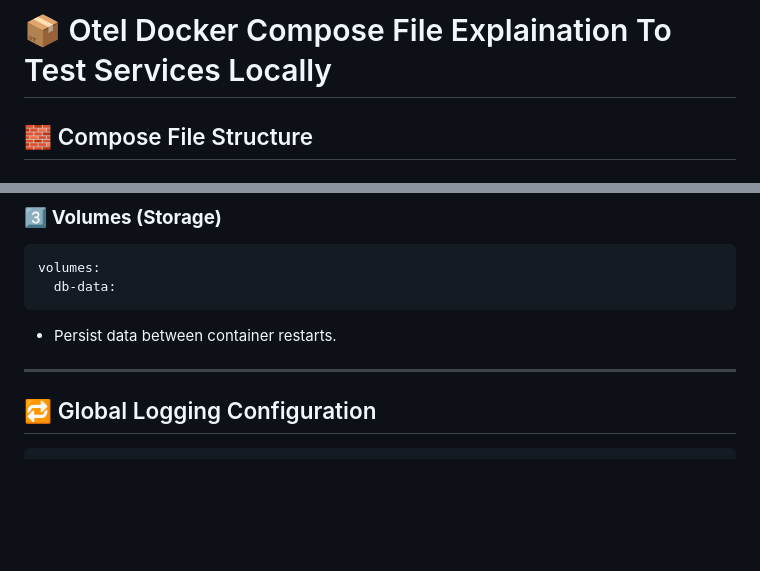
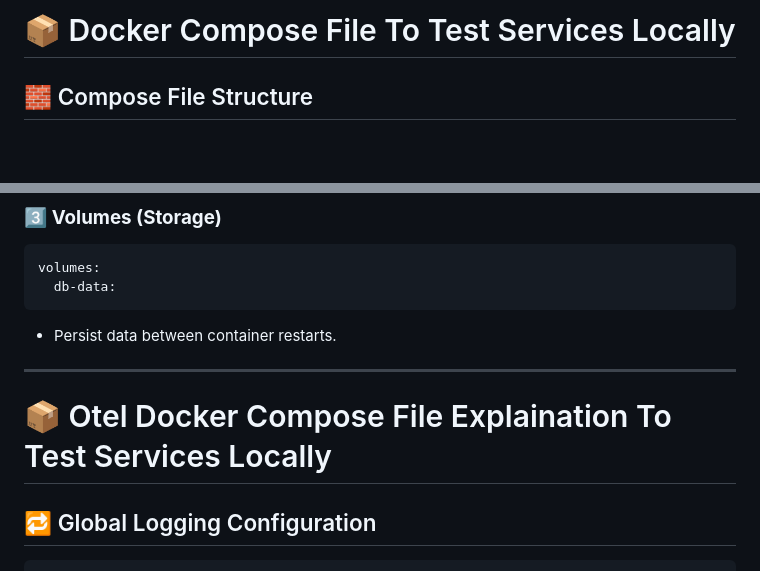
Before and after one commit to akhil27051999/Open-Telemetry-Project, a Markdown page: Section-02/02-docker-compose-file.md, 2 parts joined by grey strips. Rendered like a GitHub page; blank space fills up the shorter version.

````diff
--- a/Section-02/02-docker-compose-file.md
+++ b/Section-02/02-docker-compose-file.md
@@ -1,4 +1,4 @@
-# 📦 Otel Docker Compose File Explaination To Test Services Locally
+# 📦 Docker Compose File To Test Services Locally
 
 ## 🧱 Compose File Structure
 
@@ -34,6 +34,7 @@ volumes:
 - Persist data between container restarts.
 
 ---
+# 📦 Otel Docker Compose File Explaination To Test Services Locally
 
 ## 🔁 Global Logging Configuration
 ```yaml
````
